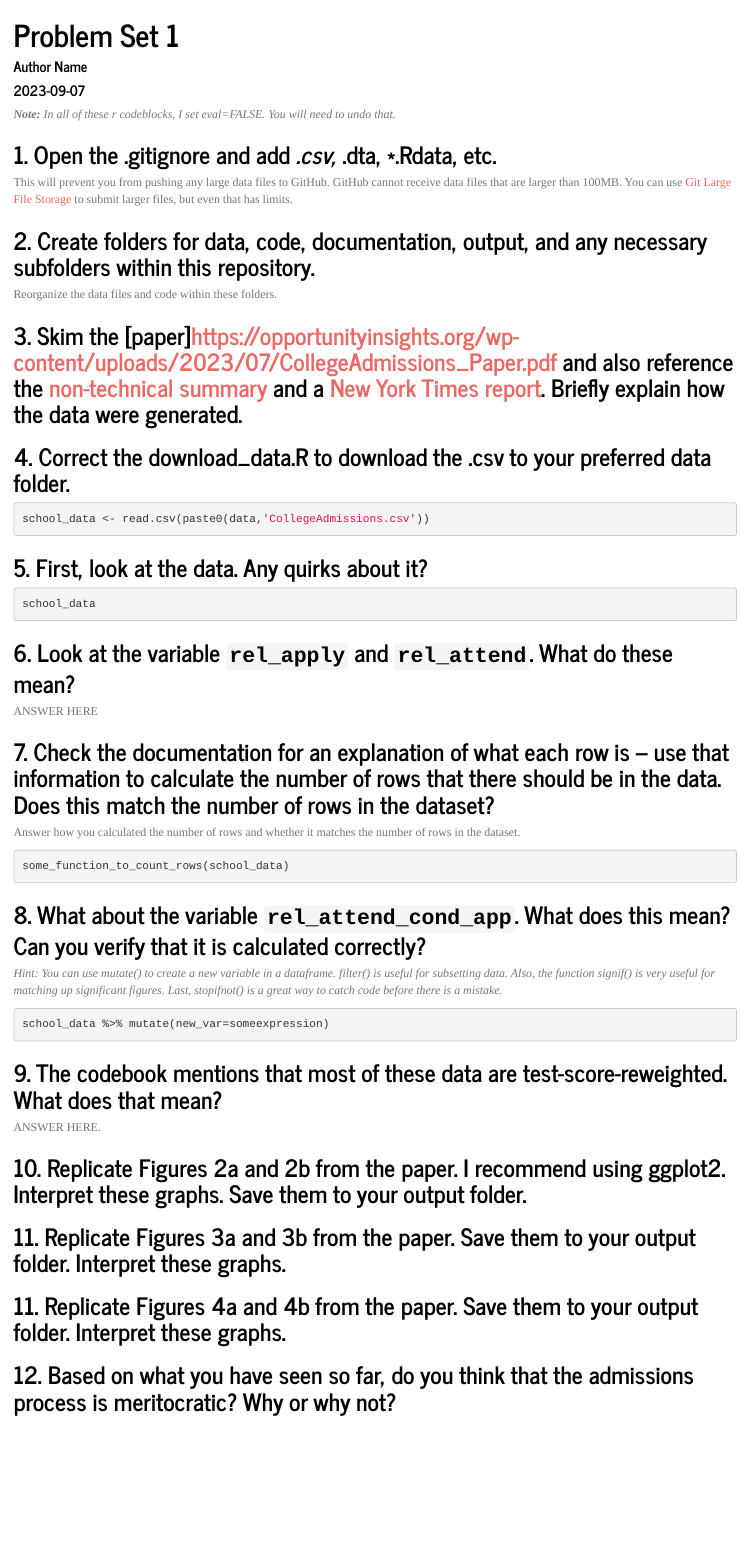
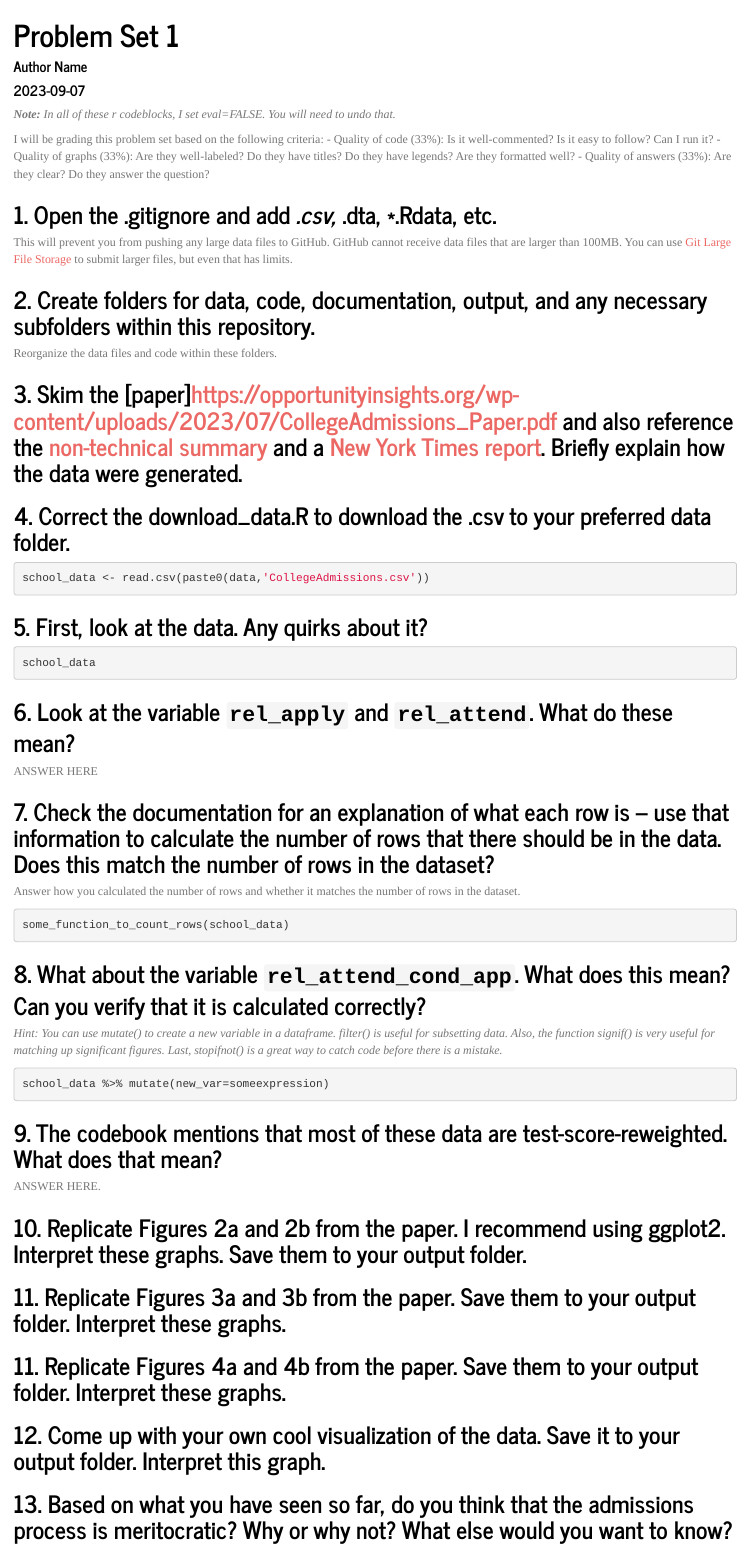
Before and after one commit to samc022/big-data-PS1MaggieSam2nd, an R Markdown document (ps1_writeup.Rmd): the page in a window 1100 px wide, from its top. The pictures show the output file ps1_writeup.html that the author committed with the source, opened offline.

Commit message:
Adding last "creative" question to problem set.

````diff
--- a/ps1_writeup.Rmd
+++ b/ps1_writeup.Rmd
@@ -24,6 +24,11 @@ source('housekeeping.R')
 ```
 
 ***Note:** In all of these r codeblocks, I set eval=FALSE. You will need to undo that.*
+
+I will be grading this problem set based on the following criteria:
+- Quality of code (33%): Is it well-commented? Is it easy to follow? Can I run it?
+- Quality of graphs (33%): Are they well-labeled? Do they have titles? Do they have legends? Are they formatted well?
+- Quality of answers (33%): Are they clear? Do they answer the question?
 
 ## 1. Open the .gitignore and add *.csv, *.dta, *.Rdata, etc.
 
@@ -84,4 +89,10 @@ ANSWER HERE.
 
 ```
 
-## 12. Based on what you have seen so far, do you think that the admissions process is meritocratic? Why or why not? What else would you want to know?
+## 12. Come up with your own cool visualization of the data. Save it to your output folder. Interpret this graph.
+
+```{r,eval=FALSE}
+
+```
+
+## 13. Based on what you have seen so far, do you think that the admissions process is meritocratic? Why or why not? What else would you want to know?
````
Also changed, not shown: ps1_writeup.html, ps1_writeup.pdf.
